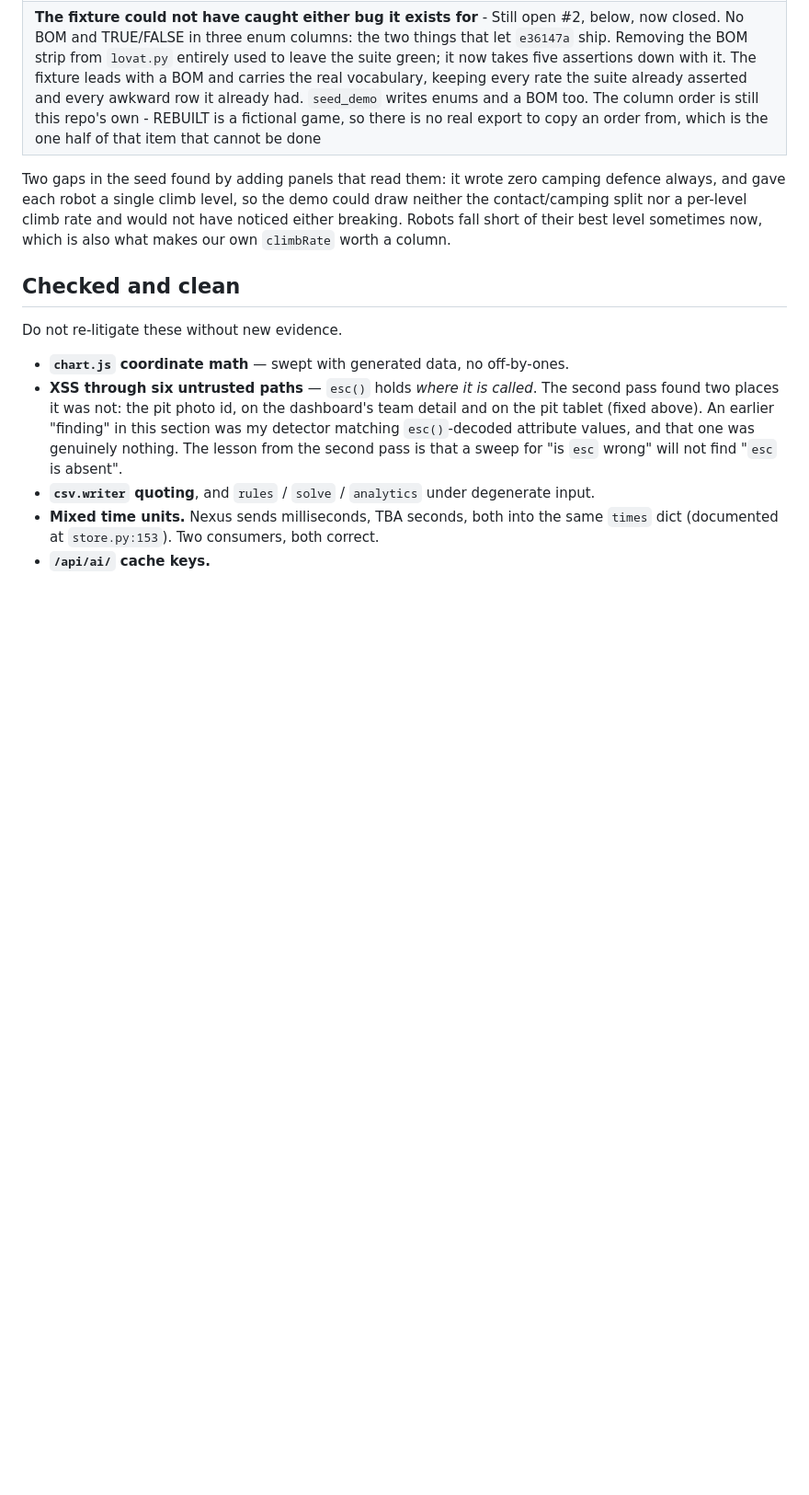
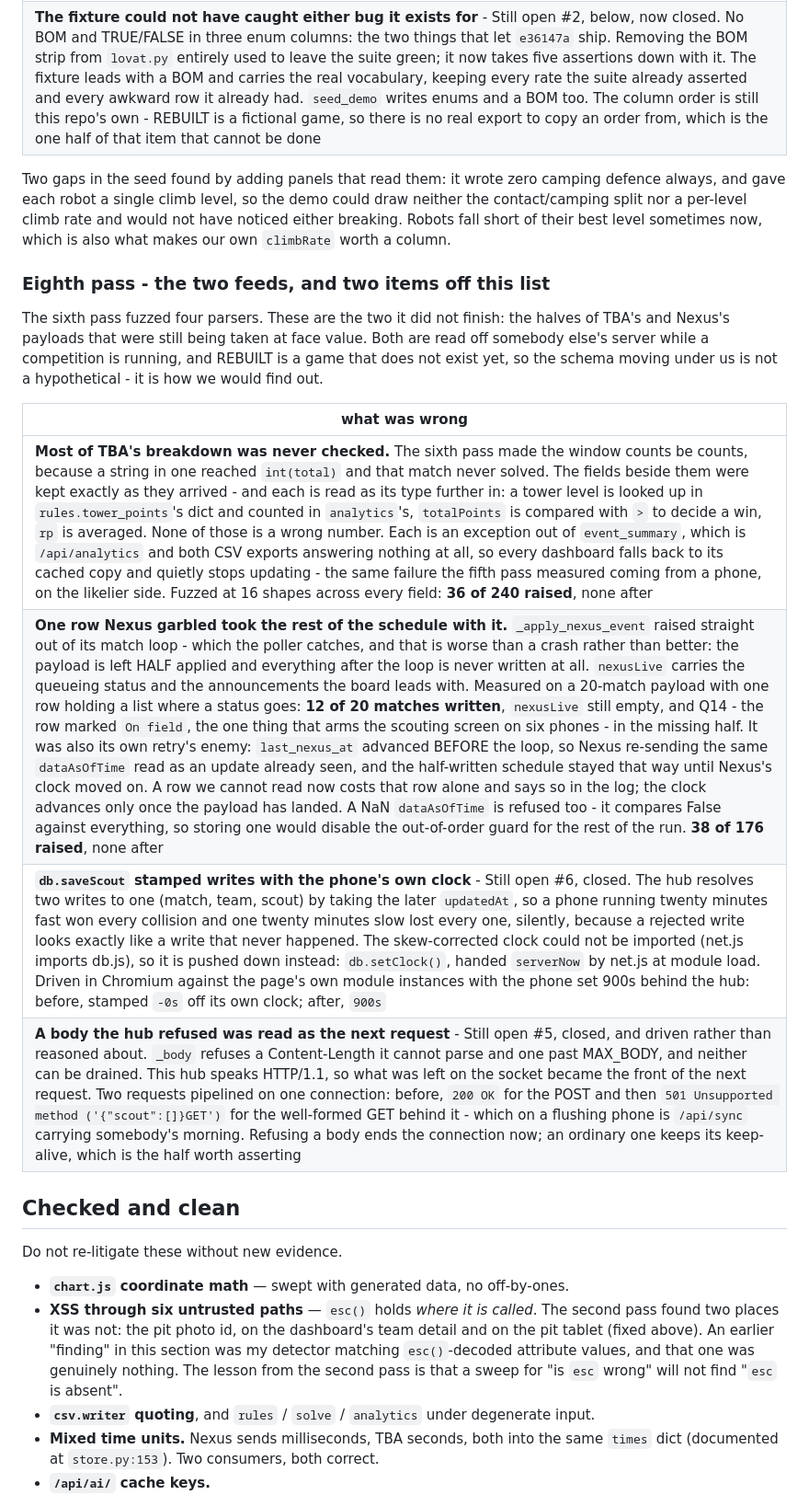
Before and after one commit to ShadowOfTheVOID/frc-scouting, a Markdown page: docs/bug-hunt.md, the part around one of its changes. Shown at 92% size. Rendered like a GitHub page; blank space fills up the shorter version.

```diff
--- a/docs/bug-hunt.md
+++ b/docs/bug-hunt.md
@@ -269,6 +274,21 @@ could draw neither the contact/camping split nor a per-level climb rate and
 would not have noticed either breaking. Robots fall short of their best level
 sometimes now, which is also what makes our own `climbRate` worth a column.
 
+### Eighth pass - the two feeds, and two items off this list
+
+The sixth pass fuzzed four parsers. These are the two it did not finish: the
+halves of TBA's and Nexus's payloads that were still being taken at face
+value. Both are read off somebody else's server while a competition is
+running, and REBUILT is a game that does not exist yet, so the schema moving
+under us is not a hypothetical - it is how we would find out.
+
+| what was wrong |
+| --- |
+| **Most of TBA's breakdown was never checked.** The sixth pass made the window counts be counts, because a string in one reached `int(total)` and that match never solved. The fields beside them were kept exactly as they arrived - and each is read as its type further in: a tower level is looked up in `rules.tower_points`'s dict and counted in `analytics`'s, `totalPoints` is compared with `>` to decide a win, `rp` is averaged. None of those is a wrong number. Each is an exception out of `event_summary`, which is `/api/analytics` and both CSV exports answering nothing at all, so every dashboard falls back to its cached copy and quietly stops updating - the same failure the fifth pass measured coming from a phone, on the likelier side. Fuzzed at 16 shapes across every field: **36 of 240 raised**, none after |
+| **One row Nexus garbled took the rest of the schedule with it.** `_apply_nexus_event` raised straight out of its match loop - which the poller catches, and that is worse than a crash rather than better: the payload is left HALF applied and everything after the loop is never written at all. `nexusLive` carries the queueing status and the announcements the board leads with. Measured on a 20-match payload with one row holding a list where a status goes: **12 of 20 matches written**, `nexusLive` still empty, and Q14 - the row marked `On field`, the one thing that arms the scouting screen on six phones - in the missing half. It was also its own retry's enemy: `last_nexus_at` advanced BEFORE the loop, so Nexus re-sending the same `dataAsOfTime` read as an update already seen, and the half-written schedule stayed that way until Nexus's clock moved on. A row we cannot read now costs that row alone and says so in the log; the clock advances only once the payload has landed. A NaN `dataAsOfTime` is refused too - it compares False against everything, so storing one would disable the out-of-order guard for the rest of the run. **38 of 176 raised**, none after |
+| **`db.saveScout` stamped writes with the phone's own clock** - Still open #6, closed. The hub resolves two writes to one (match, team, scout) by taking the later `updatedAt`, so a phone running twenty minutes fast won every collision and one twenty minutes slow lost every one, silently, because a rejected write looks exactly like a write that never happened. The skew-corrected clock could not be imported (net.js imports db.js), so it is pushed down instead: `db.setClock()`, handed `serverNow` by net.js at module load. Driven in Chromium against the page's own module instances with the phone set 900s behind the hub: before, stamped `-0s` off its own clock; after, `900s` |
+| **A body the hub refused was read as the next request** - Still open #5, closed, and driven rather than reasoned about. `_body` refuses a Content-Length it cannot parse and one past MAX_BODY, and neither can be drained. This hub speaks HTTP/1.1, so what was left on the socket became the front of the next request. Two requests pipelined on one connection: before, `200 OK` for the POST and then `501 Unsupported method ('{"scout":[]}GET')` for the well-formed GET behind it - which on a flushing phone is `/api/sync` carrying somebody's morning. Refusing a body ends the connection now; an ordinary one keeps its keep-alive, which is the half worth asserting |
+
 ## Checked and clean
 
 Do not re-litigate these without new evidence.
```
Also changed, not shown: other parts of docs/bug-hunt.md (+23 -11 lines).
